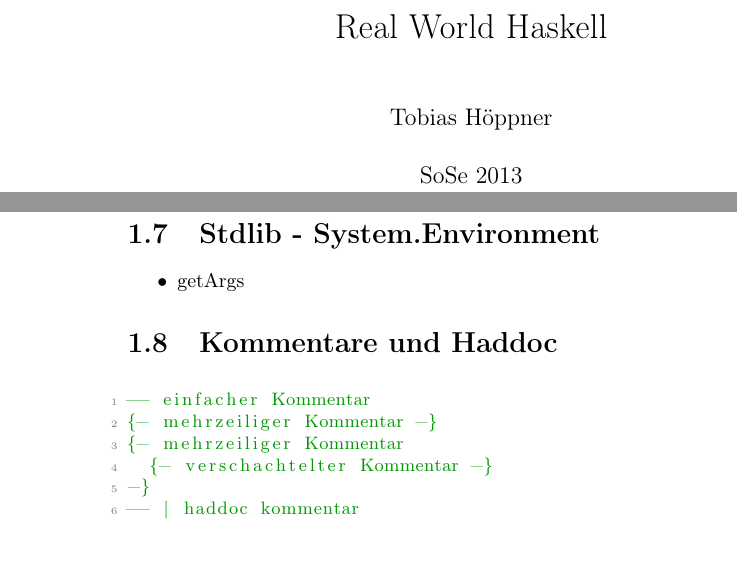
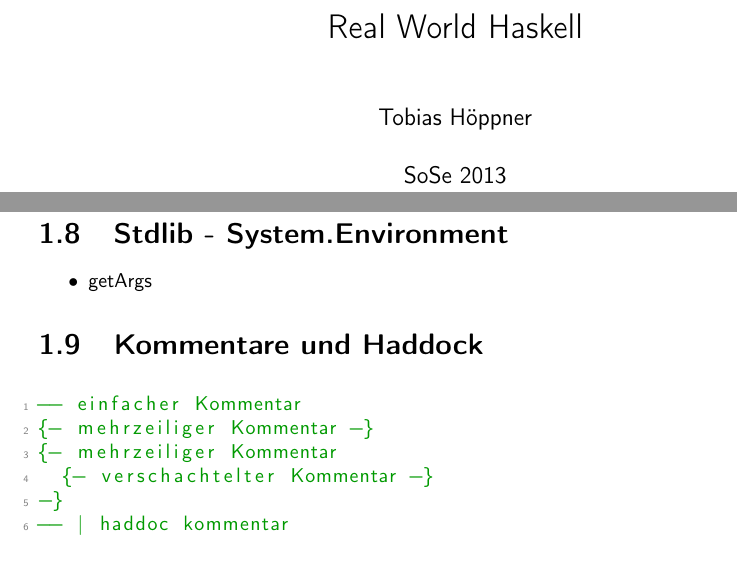
Before and after one commit to TobiHoeppner/RealWorldHaskell, a LaTeX document (RealWorldHaskell.tex): two parts of pages 1 and 5 of 6 before the commit and two parts of pages 1 and 6 of 7 after it, joined at a grey line, cut so that both start at the same text. Compiled offline with pdfLaTeX.

Commit message:
mitschrift aktualisiert

```diff
--- a/RealWorldHaskell.tex
+++ b/RealWorldHaskell.tex
@@ -1,29 +1,30 @@
-\documentclass[ngerman]{report}
-\usepackage[ngerman]{babel}
-%\usepackage{times}
-%\usepackage{MyriadPro}
-%\usepackage{MinionPro}
+\documentclass[ngerman,a4paper]{report}
+\usepackage[english,ngerman]{babel}
 \usepackage[T1]{fontenc}
 \usepackage[utf8]{inputenc}
-\usepackage{multirow}
+\usepackage{geometry}
+\usepackage{caption}
+\usepackage{hyperref}
+%\usepackage{MyriadPro}
+\usepackage{graphicx}
+%\geometry{verbose,tmargin=3cm,bmargin=3cm,lmargin=3cm,rmargin=3cm}
+\usepackage{listings}
+\usepackage{paralist}
+\usepackage{stmaryrd}
+\usepackage{color}
+%\usepackage{floatflt}
 \usepackage{amsmath}
-%\usepackage{geometry}
-\usepackage{graphicx}
-\usepackage{paralist}
-%\geometry{a4paper}
-\usepackage{listings}
-
-\usepackage{color}
+%\usepackage{amssymb}
+\usepackage{float}
 \definecolor{dkgreen}{rgb}{0,0.6,0}
 \definecolor{gray}{rgb}{0.5,0.5,0.5}
 \definecolor{mauve}{rgb}{0.58,0,0.82}
-
 \lstset{language=Haskell,
 numbers=left,
 numberstyle=\tiny\color{gray},
 stepnumber=1,
 numbersep=5pt,
-basicstyle=\small,
+%basicstyle=\tiny,
 %frame = single,
 tabsize =2,
 breaklines = true,
@@ -31,7 +32,6 @@
 keywordstyle=\color{blue},          % keyword style
 commentstyle=\color{dkgreen},       % comment style
 stringstyle=\color{mauve},         % string literal style
-mathescape=true,
 literate=%
 {Ö}{{\"O}}1
 {Ä}{{\"A}}1
@@ -42,6 +42,9 @@
 {ö}{{\"o}}1
 }
 
+%\selectlanguage{english}
+
+\renewcommand{\familydefault}{\sfdefault}
 \author{Tobias Höppner}
 \title{Real World Haskell}
 \date{SoSe 2013}
@@ -173,7 +177,7 @@
 \item getArgs
 \end{compactitem}
 
-\section{Kommentare und Haddoc}
+\section{Kommentare und Haddock}
 \begin{lstlisting}
 -- einfacher Kommentar
 {- mehrzeiliger Kommentar -}
```
Also changed, not shown: RealWorldHaskell.pdf, RealWorldHaskell.tex (8 more changed lines), 1 other file.
